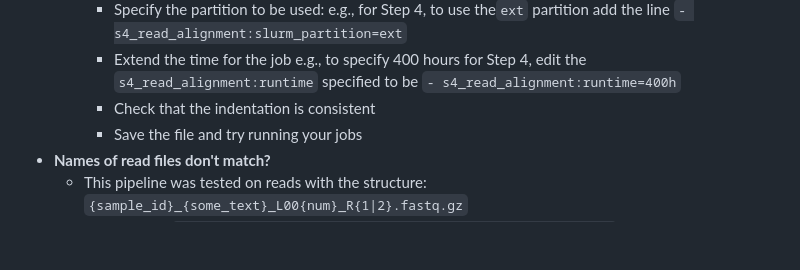
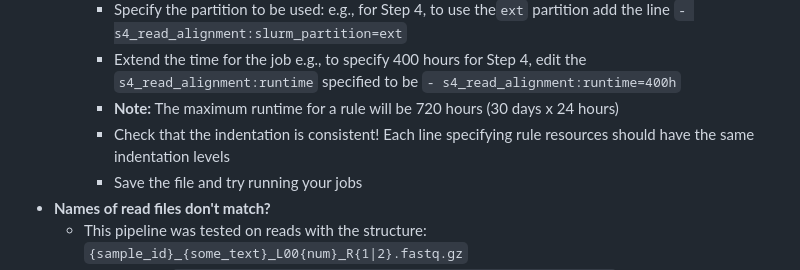
Before and after one commit to caitlinch/chromatin-assembly, a Markdown page: README.md, the part around the change. Rendered like a GitHub page; blank space fills up the shorter version.

```diff
--- a/README.md
+++ b/README.md
@@ -670,7 +670,9 @@ might be missing a file or have an incorrect file path
     add the line `- s4_read_alignment:slurm_partition=ext`
     - Extend the time for the job e.g., to specify 400 hours for Step 4, edit
     the `s4_read_alignment:runtime` specified to be `- s4_read_alignment:runtime=400h`
-    - Check that the indentation is consistent
+    - **Note:** The maximum runtime for a rule will be 720 hours (30 days x 24 hours)
+    - Check that the indentation is consistent! Each line specifying rule
+    resources should have the same indentation levels
     - Save the file and try running your jobs
 - **Names of read files don't match?**
 	- This pipeline was tested on reads with the structure: `{sample_id}_{some_text}_L00{num}_R{1|2}.fastq.gz`
```
